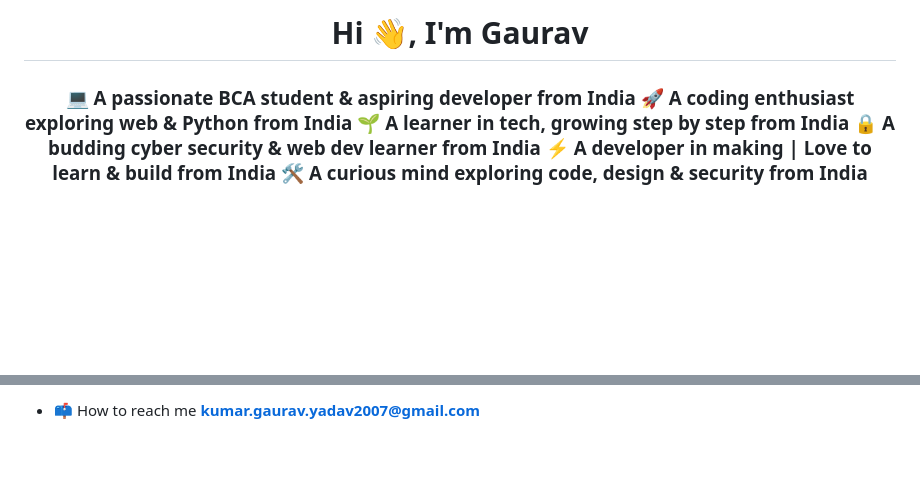
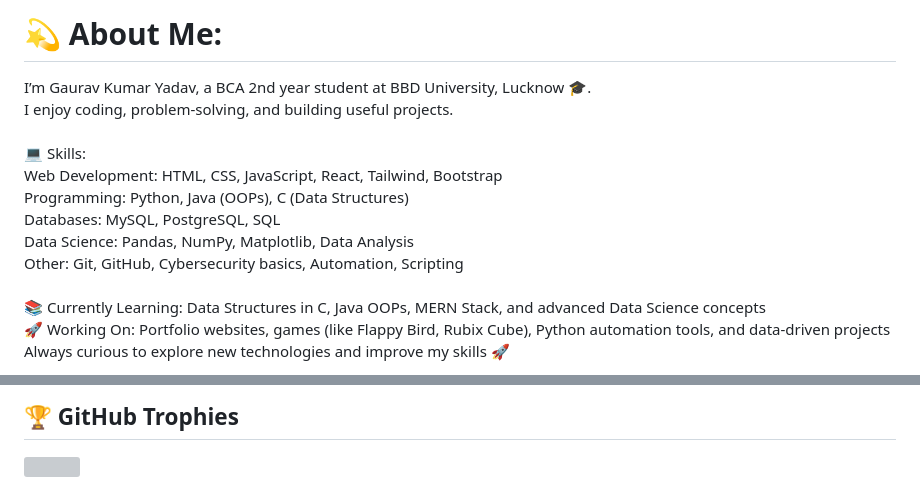
Before and after one commit to ggauravky/ggauravky, a Markdown page: README.md, 2 parts joined by grey strips. GitHub-like rendering; blank space fills up the shorter version; grey boxes are pictures that could not be loaded.

```diff
--- a/README.md
+++ b/README.md
@@ -1,3 +1,3 @@
-<h1 align="center">Hi 👋, I'm Gaurav</h1>
-<h3 align="center">💻 A passionate BCA student & aspiring developer from India 🚀 A coding enthusiast exploring web & Python from India 🌱 A learner in tech, growing step by step from India 🔒 A budding cyber security & web dev learner from India ⚡ A developer in making | Love to learn & build from India 🛠️ A curious mind exploring code, design & security from India</h3>
+# 💫 About Me:
+I’m Gaurav Kumar Yadav, a BCA 2nd year student at BBD University, Lucknow 🎓.<br>I enjoy coding, problem-solving, and building useful projects.<br><br>💻 Skills:<br>Web Development: HTML, CSS, JavaScript, React, Tailwind, Bootstrap<br>Programming: Python, Java (OOPs), C (Data Structures) <br>Databases: MySQL, PostgreSQL, SQL<br>Data Science: Pandas, NumPy, Matplotlib, Data Analysis<br>Other: Git, GitHub, Cybersecurity basics, Automation, Scripting<br><br>📚 Currently Learning: Data Structures in C, Java OOPs, MERN Stack, and advanced Data Science concepts<br>🚀 Working On: Portfolio websites, games (like Flappy Bird, Rubix Cube), Python automation tools, and data-driven projects<br>Always curious to explore new technologies and improve my skills 🚀<br><br>
 
@@ -9,3 +14,4 @@
 
-- 📫 How to reach me **kumar.gaurav.yadav2007@gmail.com**
+## 🏆 GitHub Trophies
+![](https://github-profile-trophy.vercel.app/?username=ggauravky&theme=radical&no-frame=false&no-bg=true&margin-w=4)
 
```
Also changed, not shown: other parts of README.md (+14 -19 lines).
